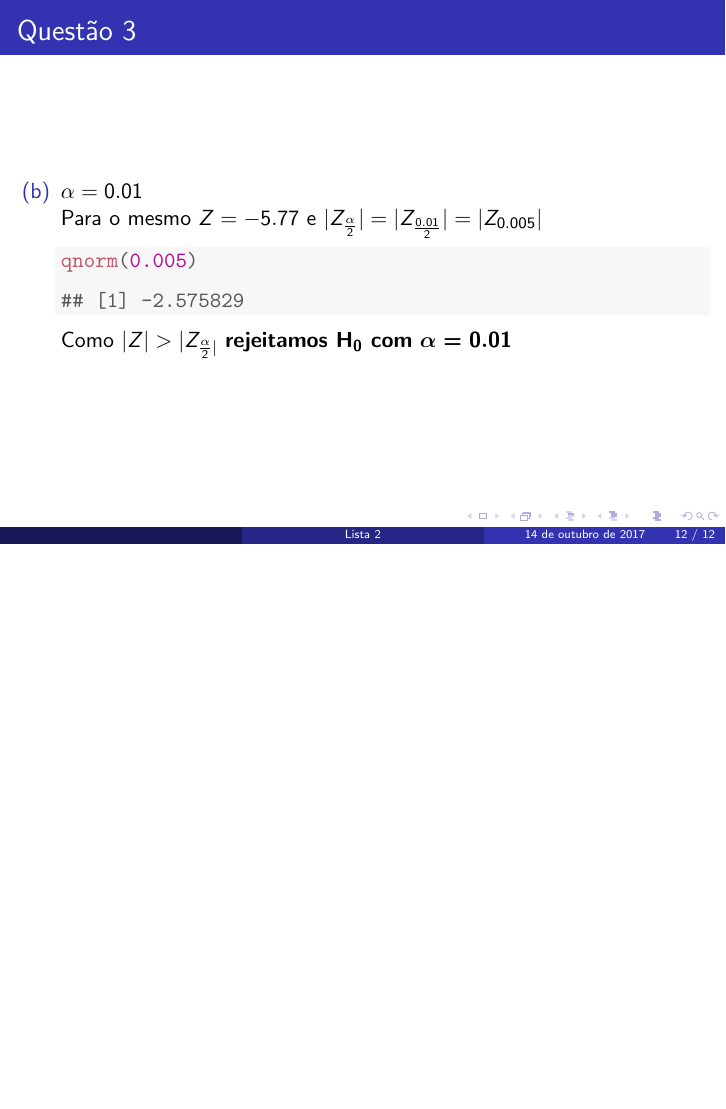
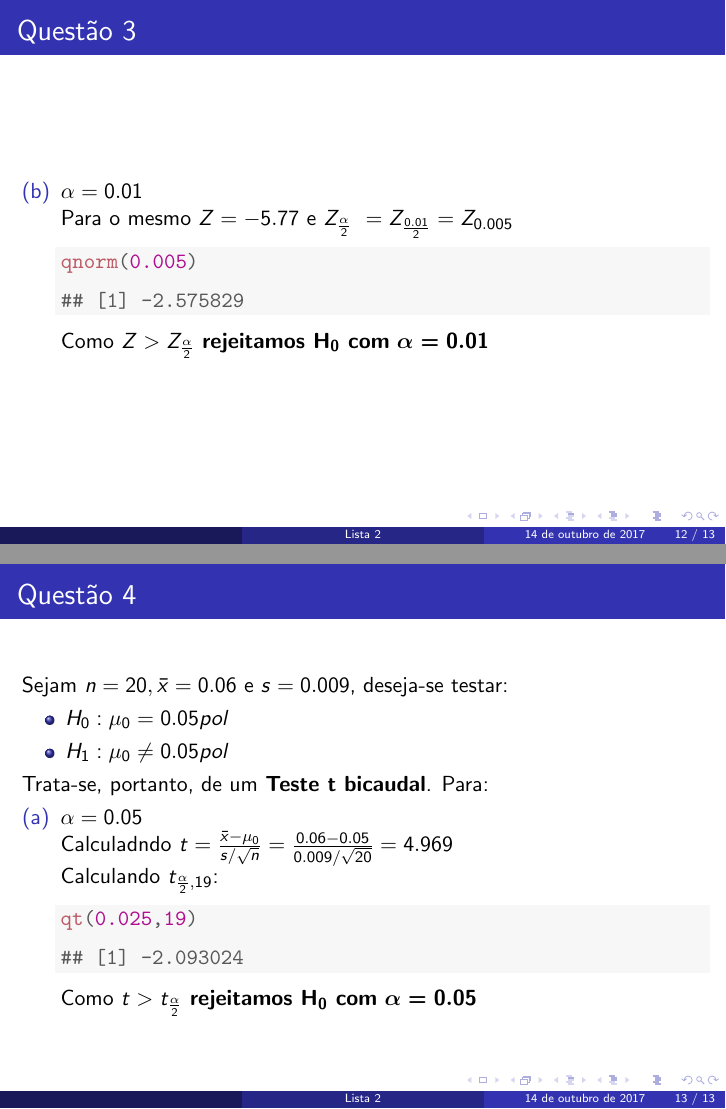
Before and after one commit to ecalasans/Lista2, LaTeX slides (Lista2.tex): page 12 of 12 before the commit and pages 12 and 13 of 13 after it, the two joined at a grey line, the shorter picture padded with empty space. The pictures show the PDF file Lista2.pdf that the author committed with the source.

Commit message:
Questão 4 - incompleta

```diff
--- a/Lista2.tex
+++ b/Lista2.tex
@@ -235,10 +235,35 @@
 \end{verbatim}
 \end{kframe}
 \end{knitrout}
-			Como $\lvert Z \rvert > \lvert Z_{\frac{\alpha}{2} \rvert}$ \textbf{rejeitamos H\textsubscript{0} com} $\boldsymbol{\alpha = 0.01}$
+			Como $Z > Z_{\frac{\alpha}{2} }$ \textbf{rejeitamos H\textsubscript{0} com} $\boldsymbol{\alpha = 0.01}$
 			\end{enumerate}
 		\end{frame}
 	\section{Questão 4}
+	\begin{frame}[fragile]
+			\frametitle{Questão 4}
+			Sejam $n = 20, \bar{x} = 0.06$ e $s = 0.009$, deseja-se testar:
+			\begin{itemize}
+				\item $H_{0}:  \mu_{0} = 0.05pol$
+				\item $H_{1}:  \mu_{0} \neq 0.05pol$
+			\end{itemize}
+			Trata-se, portanto, de um \textbf{Teste t bicaudal}.  Para:
+			\begin{enumerate}[(a)]
+				\item $\alpha = 0.05$\\
+				Calculadndo $t = \frac{\bar{x} - \mu_{0}}{s/\sqrt{n}} = \frac{0.06 - 0.05}{0.009/\sqrt{20}} = 4.969$\\
+				Calculando $t_{\frac{\alpha}{2},19}$:
+\begin{knitrout}
+\definecolor{shadecolor}{rgb}{0.969, 0.969, 0.969}\color{fgcolor}\begin{kframe}
+\begin{alltt}
+\hlkwd{qt}\hlstd{(}\hlnum{0.025}\hlstd{,}\hlnum{19}\hlstd{)}
+\end{alltt}
+\begin{verbatim}
+## [1] -2.093024
+\end{verbatim}
+\end{kframe}
+\end{knitrout}
+                        Como $t > t_{\frac{\alpha}{2}} $ \textbf{rejeitamos H\textsubscript{0} com} $\boldsymbol{\alpha = 0.05}$
+			\end{enumerate}
+		\end{frame}
 	\section{Questão 5}
 	\section{Questão 6}
 	\section{Questão 7}
```
Also changed, not shown: Lista2-concordance.tex (+1 -1 lines), Lista2.pdf, Lista2.tex (4 more changed lines), 8 other files.
